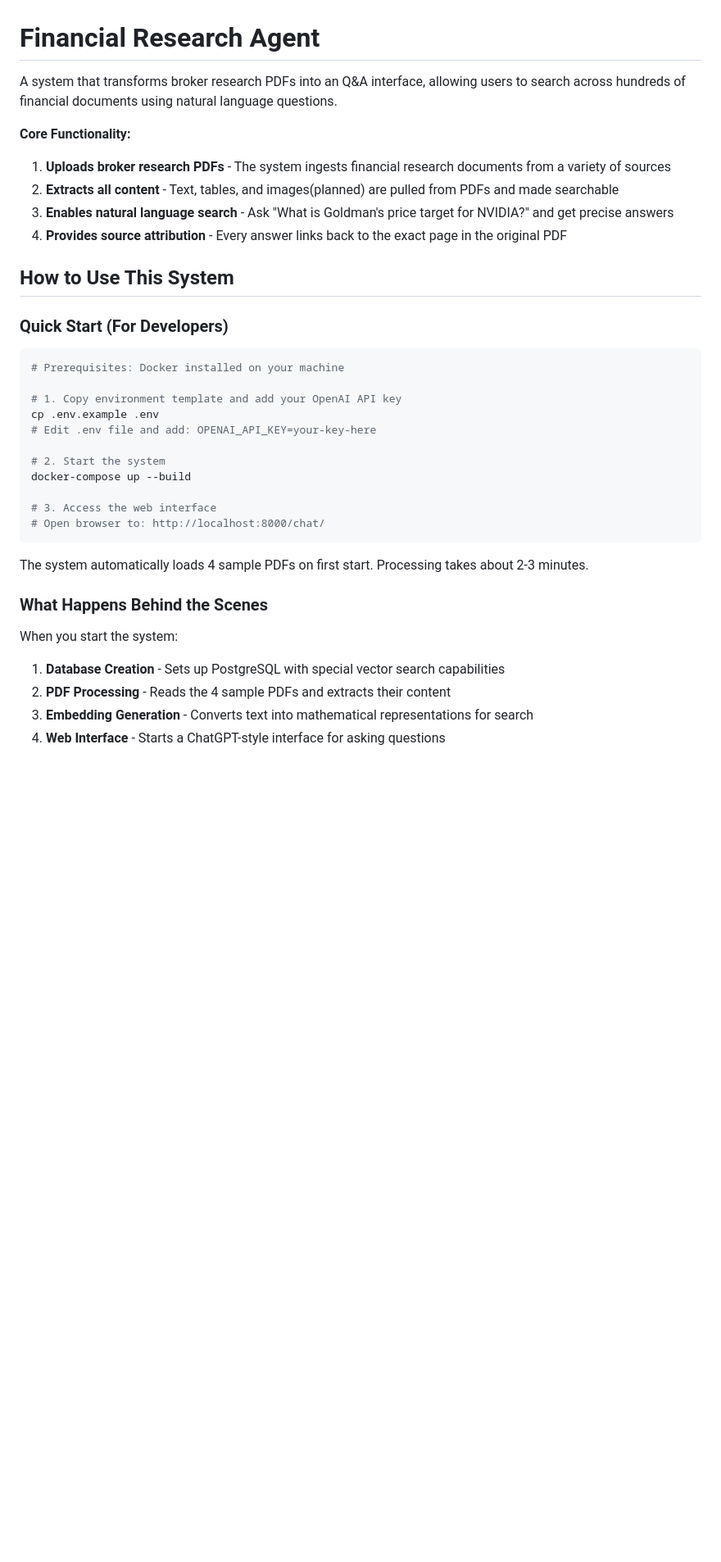
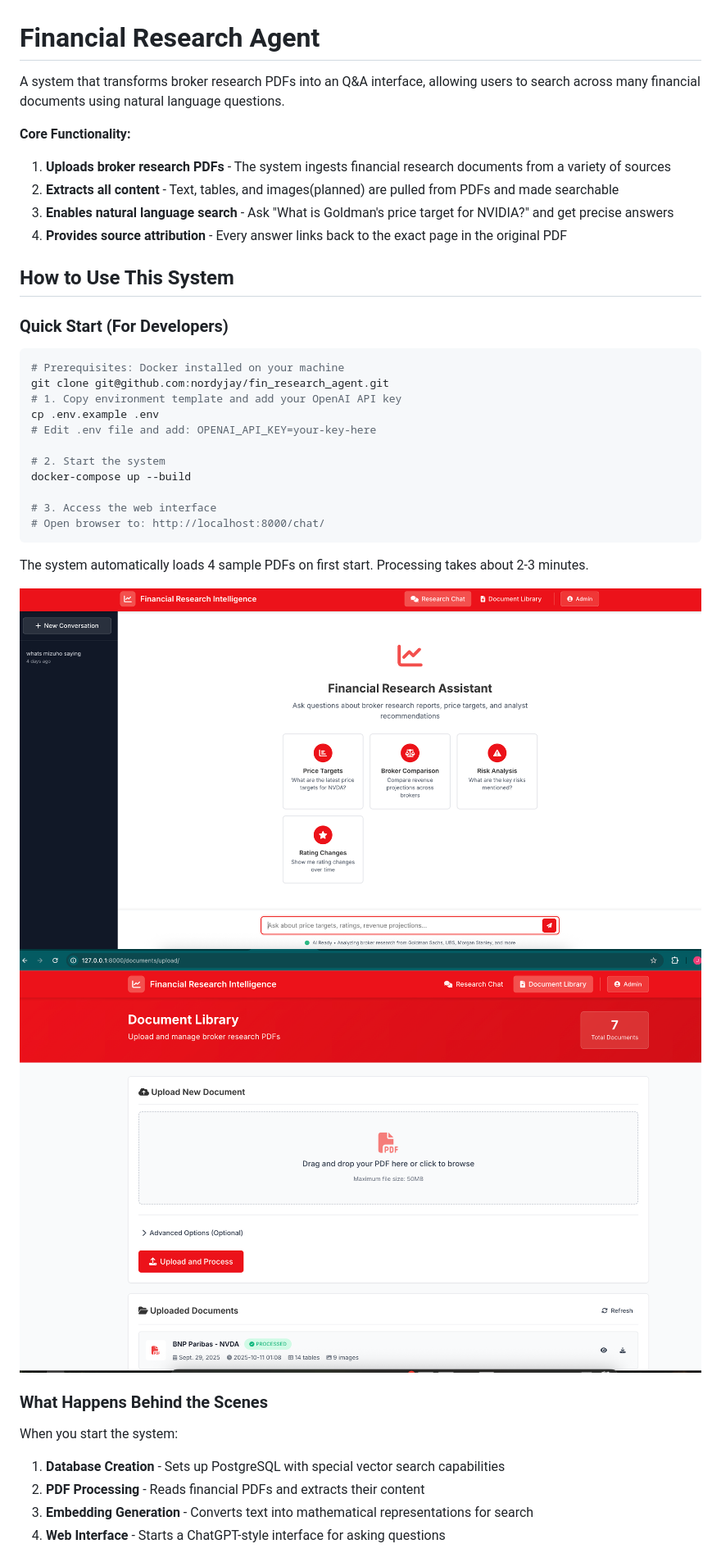
Before and after one commit to nordyjay/fin_research_agent, a Markdown page: README.md, the part around the change printed below. Shown: that part at 82% size. Rendered like a GitHub page; pictures changed too: docs/chat_interface.png (added), docs/document_upload.png (added); blank space fills up the shorter version.

Commit message:
document cleanup

````diff
--- a/README.md
+++ b/README.md
@@ -1,6 +1,6 @@
 # Financial Research Agent
 
-A system that transforms broker research PDFs into an Q&A interface, allowing users to search across hundreds of financial documents using natural language questions.
+A system that transforms broker research PDFs into an Q&A interface, allowing users to search across many financial documents using natural language questions.
 
 
 **Core Functionality:**
@@ -15,7 +15,7 @@ A system that transforms broker research PDFs into an Q&A interface, allowing us
 
 ```bash
 # Prerequisites: Docker installed on your machine
-
+git clone git@github.com:nordyjay/fin_research_agent.git
 # 1. Copy environment template and add your OpenAI API key
 cp .env.example .env
 # Edit .env file and add: OPENAI_API_KEY=your-key-here
@@ -29,11 +29,14 @@ docker-compose up --build
 
 The system automatically loads 4 sample PDFs on first start. Processing takes about 2-3 minutes.
 
+![screenshot](docs/chat_interface.png)
+![screenshot](docs/document_upload.png)
+
 ### What Happens Behind the Scenes
 
 When you start the system:
 1. **Database Creation** - Sets up PostgreSQL with special vector search capabilities
-2. **PDF Processing** - Reads the 4 sample PDFs and extracts their content
+2. **PDF Processing** - Reads financial PDFs and extracts their content
 3. **Embedding Generation** - Converts text into mathematical representations for search
 4. **Web Interface** - Starts a ChatGPT-style interface for asking questions
 
````
Also changed, not shown: other parts of README.md (+1 -23 lines), docs/architecture.md (+4 -4 lines).
